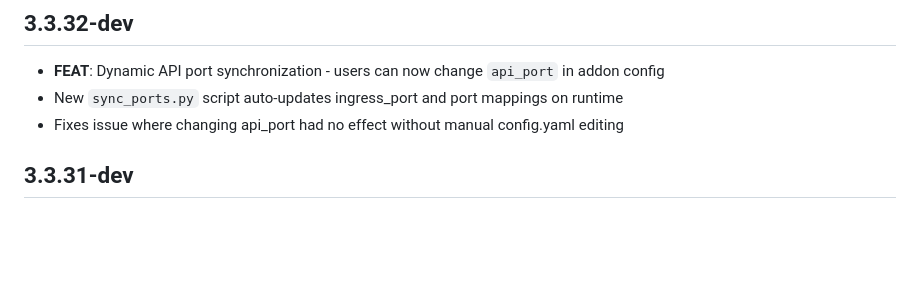
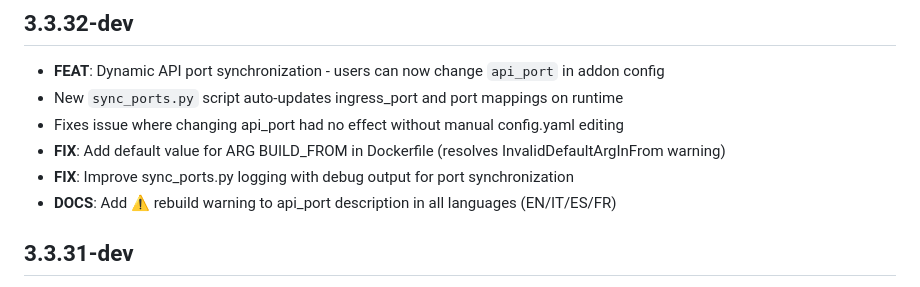
Before and after one commit to Bobsilvio/ha-claude, a Markdown page: addons/claude-backend-dev/CHANGELOG.md, the part around the change. Rendered like a GitHub page; blank space fills up the shorter version.

Commit message:
docs: update CHANGELOG with recent fixes (3.3.7/3.3.32-dev)

```diff
--- a/addons/claude-backend-dev/CHANGELOG.md
+++ b/addons/claude-backend-dev/CHANGELOG.md
@@ -4,6 +4,9 @@
 - **FEAT**: Dynamic API port synchronization - users can now change `api_port` in addon config
 - New `sync_ports.py` script auto-updates ingress_port and port mappings on runtime
 - Fixes issue where changing api_port had no effect without manual config.yaml editing
+- **FIX**: Add default value for ARG BUILD_FROM in Dockerfile (resolves InvalidDefaultArgInFrom warning)
+- **FIX**: Improve sync_ports.py logging with debug output for port synchronization
+- **DOCS**: Add ⚠️ rebuild warning to api_port description in all languages (EN/IT/ES/FR)
 
 ## 3.3.31-dev
 - **FIX**: Move logging/debug settings to bottom of config
```
Also changed, not shown: addons/claude-backend/CHANGELOG.md (+3 -0 lines).
